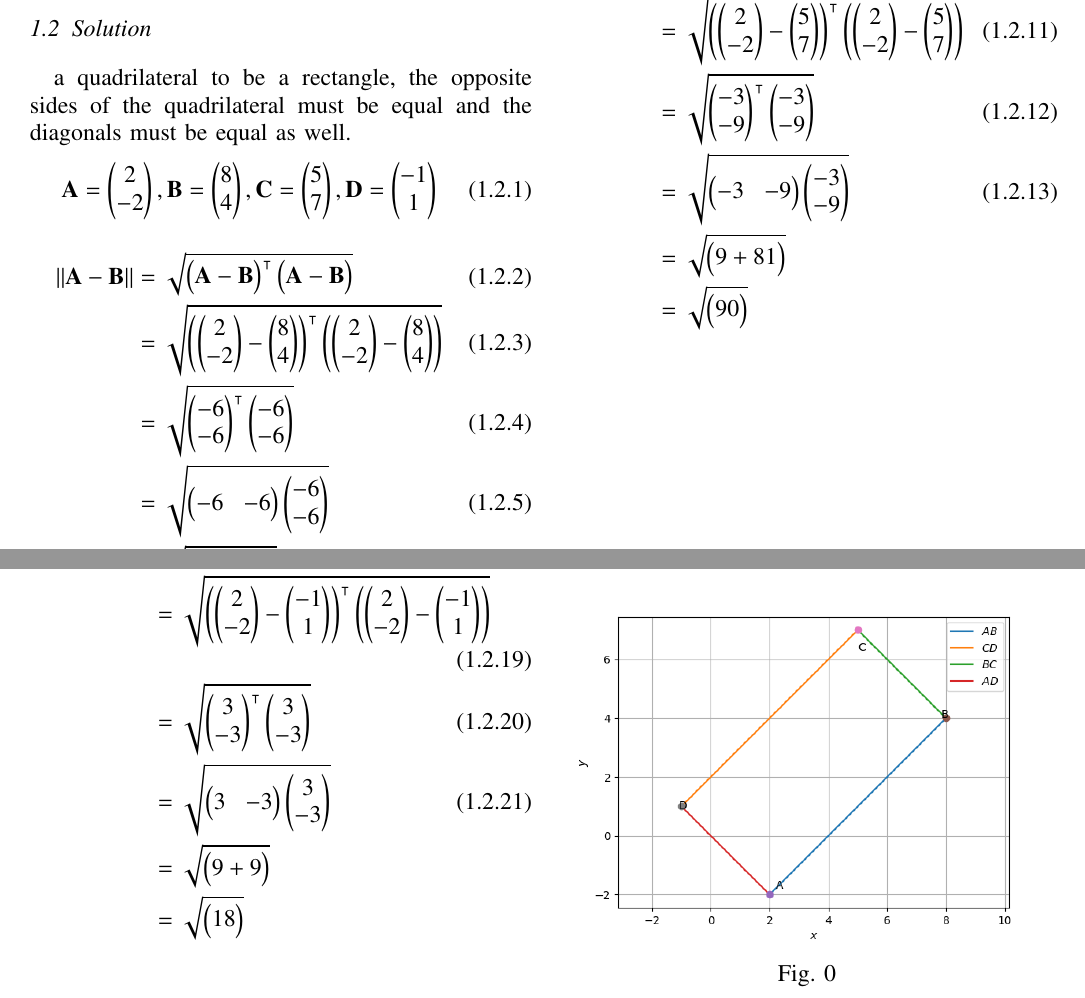
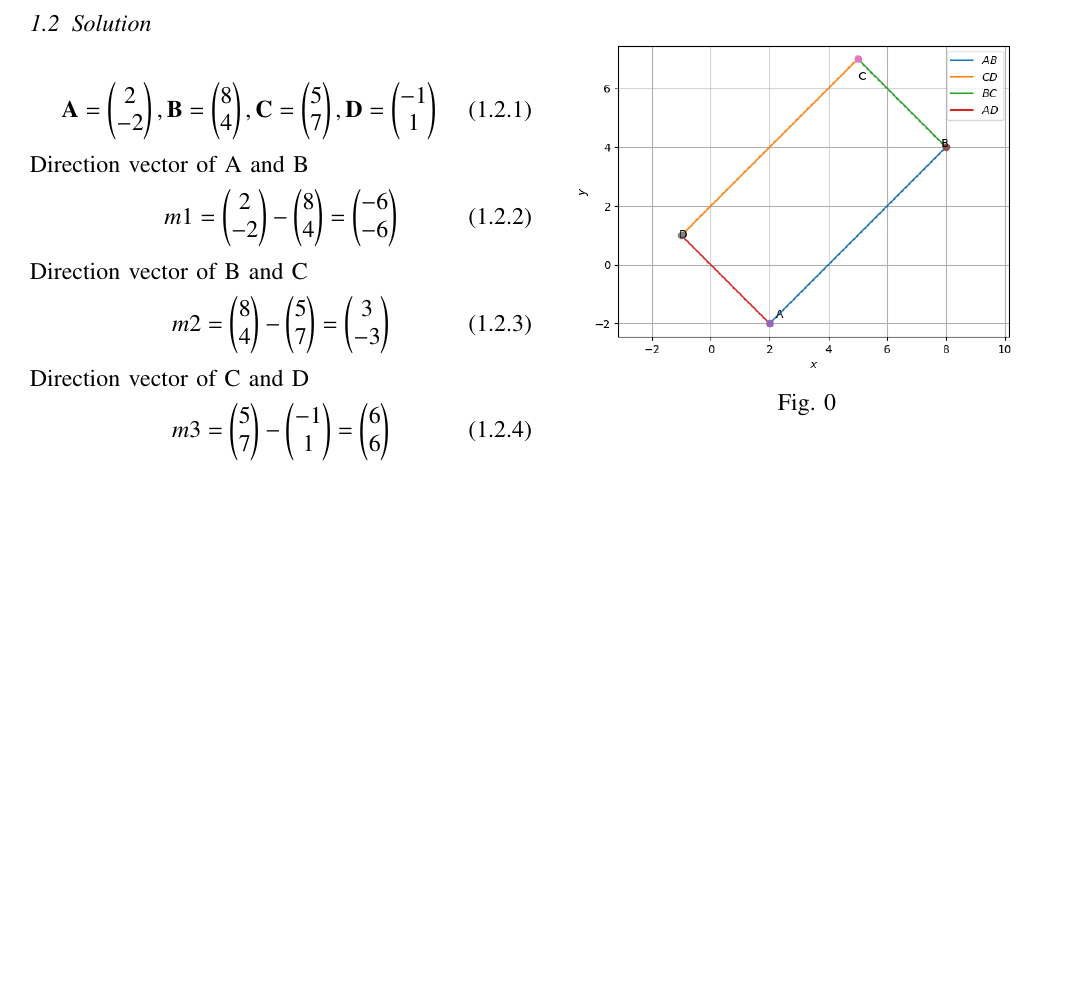
Before and after one commit to AnilMondedla/Python, a LaTeX problem sheet (assignment_6/main.tex): two parts of pages 1 and 2 of 2 before the commit and part of the page after it, the two joined at a grey line, cut at the place of the change, the shorter picture padded with empty space. Compiled offline with pdfLaTeX.

Commit message:
Update main.tex

```diff
--- a/assignment_6/main.tex
+++ b/assignment_6/main.tex
@@ -163,19 +163,16 @@ https://github.com/AnilMondedla/Python/Assignment_6
 Prove that the points (2,-2),(8,4),(5,7), and (-1,1) are at the angular points of a rectangle.
 \end{enumerate}
 \subsection{Solution}
- a quadrilateral to be a rectangle, the opposite sides of the quadrilateral must be equal and the diagonals must be equal as well.
 \begin{align}
 \vec{A} = \myvec{2\\-2 },
 \vec{B} = \myvec{8\\4 },
 \vec{C} = \myvec{5\\7},
 \vec{D} = \myvec{-1\\1}
 \end{align}
+Direction vector of A and B
 \begin{align}
-\norm{\vec{A}-\vec{B}}&= \sqrt{\myvec{\vec{A}-\vec{B}}^\intercal\myvec{\vec{A}-\vec{B}}}\\
-&=\sqrt{\myvec{\myvec{2\\-2}-\myvec{8\\4}}^\intercal\myvec{\myvec{2\\-2}-\myvec{8\\4}}}\\
-&=\sqrt{\myvec{-6\\-6}^\intercal\myvec{-6\\-6}} \\
-&=\sqrt{\myvec{-6 & -6}\myvec{-6\\-6}} \\
-&=\sqrt{\myvec{36+36}}  \nonumber \\
-&= \sqrt{\myvec{72}}\nonumber
+m1= \myvec{2\\-2 }-\myvec{8\\4 } = \myvec{-6\\-6 }
 \end{align}
+Direction vector of B and C
 \begin{align}
+m2= \myvec{8\\4 }-\myvec{5\\7 } = \myvec{3\\-3 }
@@ -188,11 +179,5 @@ Prove that the points (2,-2),(8,4),(5,7), and (-1,1) are at the angular points o
 \end{align}
-\\
-AB=CD\\
+Direction vector of C and D
 \begin{align}
-\norm{\vec{A}-\vec{C}}&= \sqrt{\myvec{\vec{A}-\vec{C}}^\intercal\myvec{\vec{A}-\vec{C}}}\\
-&=\sqrt{\myvec{\myvec{2\\-2}-\myvec{5\\7}}^\intercal\myvec{\myvec{2\\-2}-\myvec{5\\7}}}\\
-&=\sqrt{\myvec{-3\\-9}^\intercal\myvec{-3\\-9}} \\
-&=\sqrt{\myvec{-3 & -9}\myvec{-3\\-9}} \\
-&=\sqrt{\myvec{9+81}}  \nonumber \\
-&= \sqrt{\myvec{90}}\nonumber
+m3= \myvec{5\\7 }-\myvec{-1\\1 } = \myvec{6\\6 }
 \end{align}
@@ -210,7 +189 @@ AC=BD\\
 \begin{align}
-\norm{\vec{A}-\vec{D}}&= \sqrt{\myvec{\vec{A}-\vec{D}}^\intercal\myvec{\vec{A}-\vec{D}}}\\
-&=\sqrt{\myvec{\myvec{2\\-2}-\myvec{-1\\1}}^\intercal\myvec{\myvec{2\\-2}-\myvec{-1\\1}}}\\
-&=\sqrt{\myvec{3\\-3}^\intercal\myvec{3\\-3}} \\
-&=\sqrt{\myvec{3 & -3}\myvec{3\\-3}} \\
-&=\sqrt{\myvec{9+9}}  \nonumber \\
-&= \sqrt{\myvec{18}}\nonumber
```
Also changed, not shown: assignment_6/main.tex (43 more changed lines).
